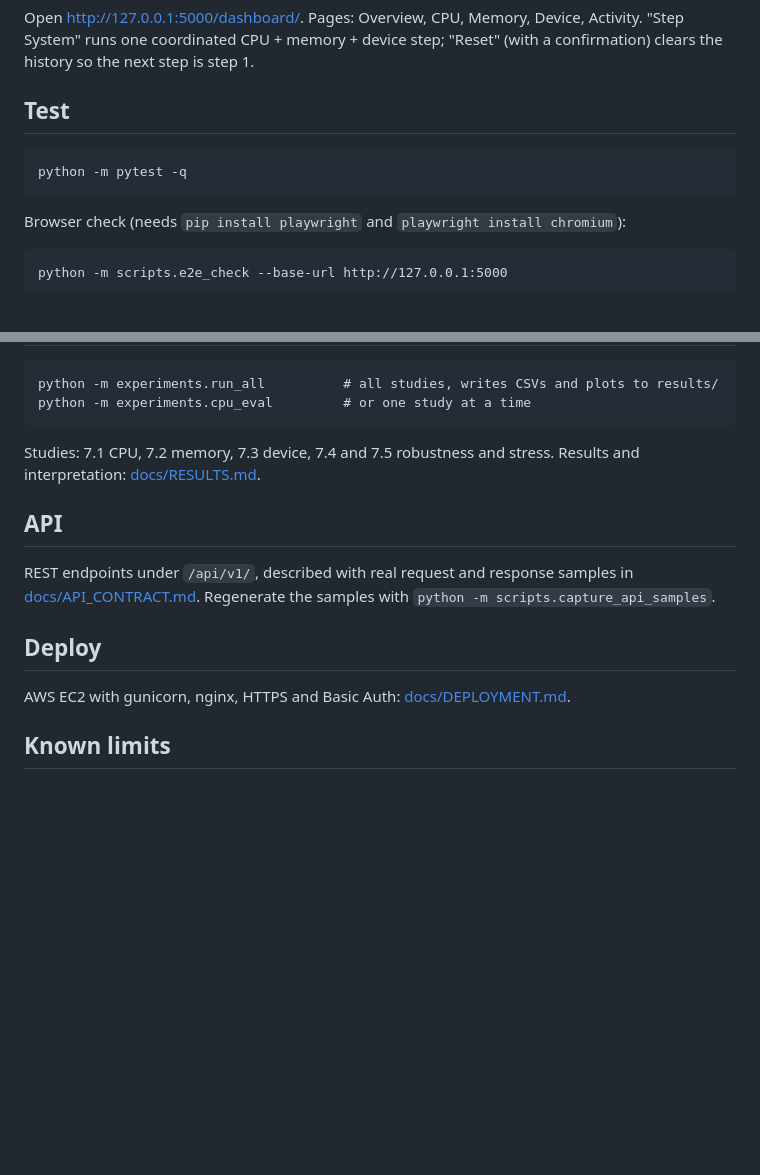
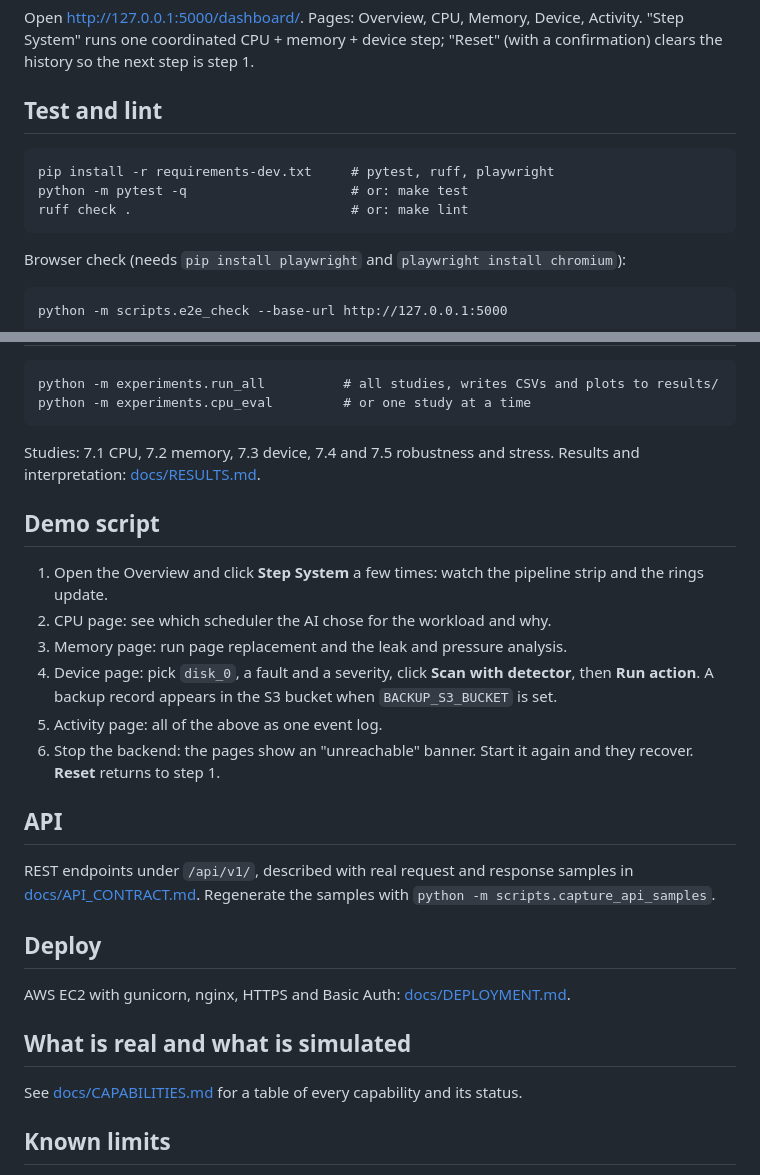
Before and after one commit to Ramnihash/AI-Cloud-Resource-Manager, a Markdown page: README.md, 2 parts joined by grey strips. GitHub-like rendering; blank space fills up the shorter version.

Commit message:
Add capabilities table, demo script and dev install notes to the README

````diff
--- a/README.md
+++ b/README.md
@@ -44,10 +44,12 @@ Open http://127.0.0.1:5000/dashboard/. Pages: Overview, CPU, Memory, Device, Act
 "Step System" runs one coordinated CPU + memory + device step; "Reset" (with a confirmation)
 clears the history so the next step is step 1.
 
-## Test
+## Test and lint
 
 ```
-python -m pytest -q
+pip install -r requirements-dev.txt     # pytest, ruff, playwright
+python -m pytest -q                     # or: make test
+ruff check .                            # or: make lint
 ```
 
 Browser check (needs `pip install playwright` and `playwright install chromium`):
@@ -68,6 +70,16 @@ python -m experiments.cpu_eval         # or one study at a time
 Studies: 7.1 CPU, 7.2 memory, 7.3 device, 7.4 and 7.5 robustness and stress. Results and
 interpretation: [docs/RESULTS.md](docs/RESULTS.md).
 
+## Demo script
+
+1. Open the Overview and click **Step System** a few times: watch the pipeline strip and the rings update.
+2. CPU page: see which scheduler the AI chose for the workload and why.
+3. Memory page: run page replacement and the leak and pressure analysis.
+4. Device page: pick `disk_0`, a fault and a severity, click **Scan with detector**, then **Run action**.
+   A backup record appears in the S3 bucket when `BACKUP_S3_BUCKET` is set.
+5. Activity page: all of the above as one event log.
+6. Stop the backend: the pages show an "unreachable" banner. Start it again and they recover. **Reset** returns to step 1.
+
 ## API
 
 REST endpoints under `/api/v1/`, described with real request and response samples in
@@ -78,6 +90,10 @@ REST endpoints under `/api/v1/`, described with real request and response sample
 
 AWS EC2 with gunicorn, nginx, HTTPS and Basic Auth: [docs/DEPLOYMENT.md](docs/DEPLOYMENT.md).
 
+## What is real and what is simulated
+
+See [docs/CAPABILITIES.md](docs/CAPABILITIES.md) for a table of every capability and its status.
+
 ## Known limits
 
 - State (step history, device actions) is in memory in one gunicorn worker and is lost on restart.
````
Also changed, not shown: docs/CAPABILITIES.md (added, +36 -0 lines).
